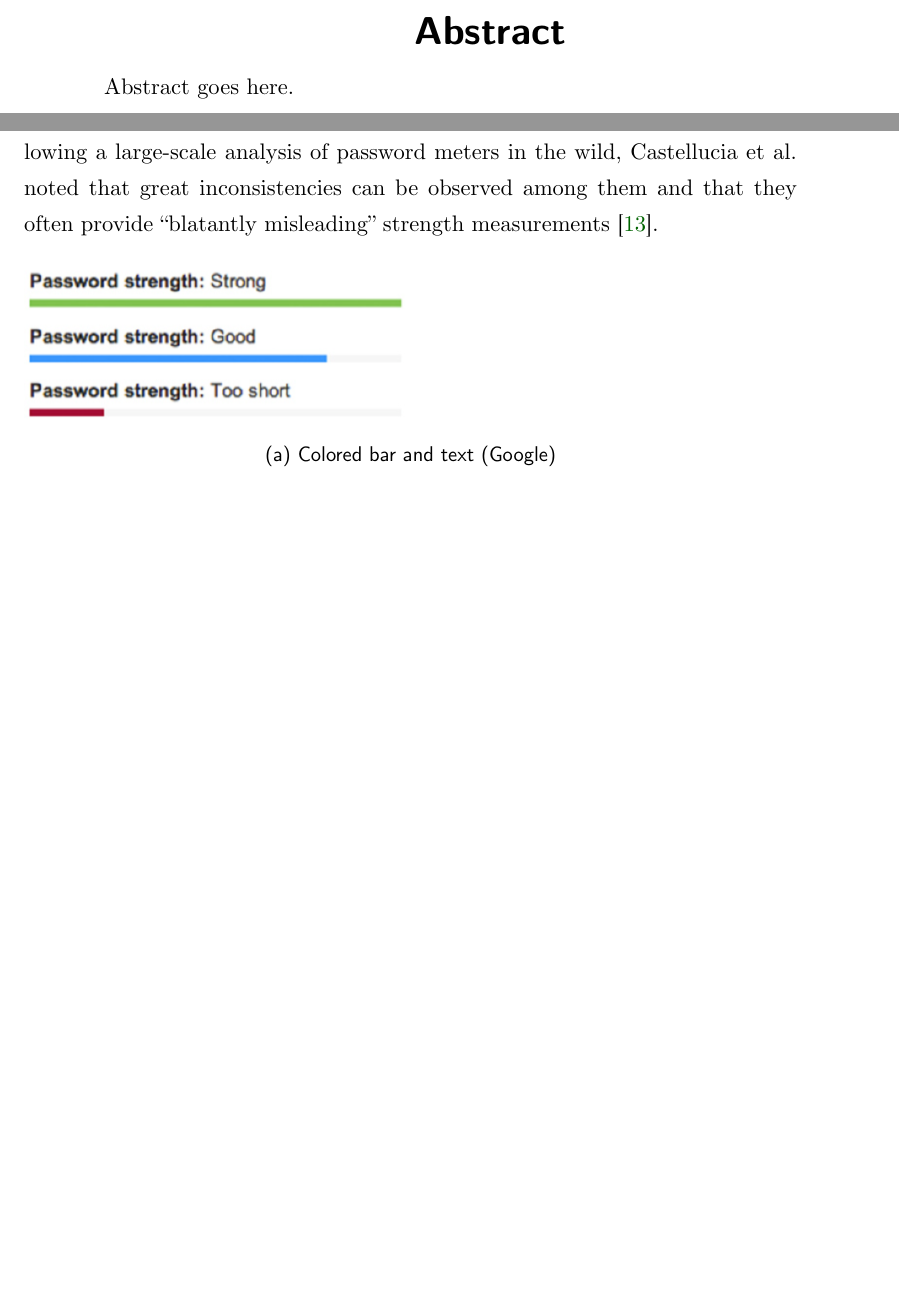
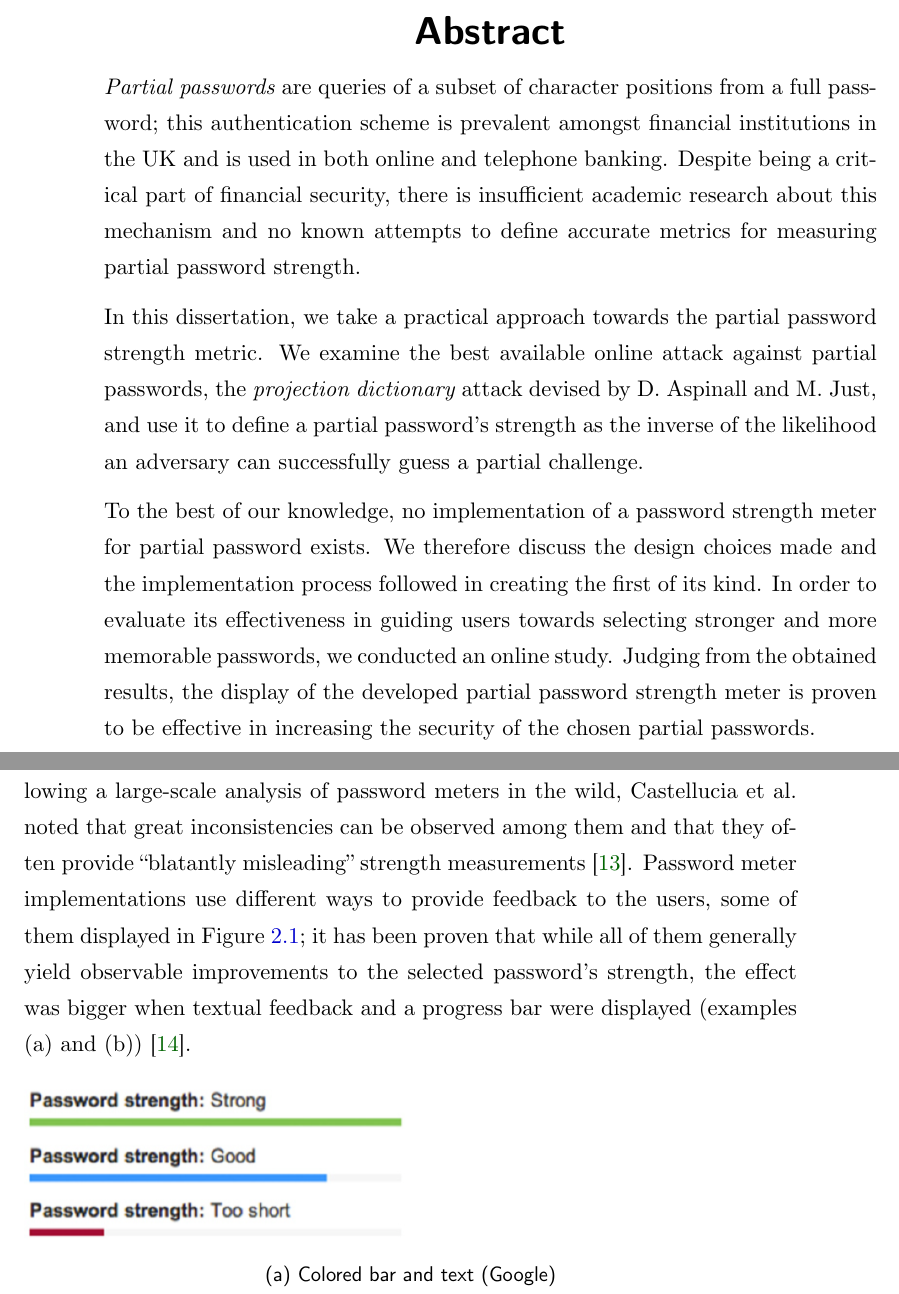
Before and after one commit to vgerak/MSc-thesis-Edinburgh, a LaTeX thesis (msc_thesis.tex, which reads Chapters/2-background.tex): two parts of pages 3 and 16 of 67, joined at a grey line, cut so that both start at the same text, the shorter picture padded with empty space. The pictures show the PDF file msc_thesis.pdf that the author committed with the source.

Commit message:
Ch2 fixed, abstract written - FINAL DRAFT

```diff
--- a/Chapters/2-background.tex
+++ b/Chapters/2-background.tex
@@ -39,8 +39,7 @@
 
   \section{Password strength meters}
     \label{sec:pass_str_meters}
-    A password strength meter is a Graphical User Interface (GUI) element that is displayed during password creation and offers visual feedback on the strength of the inputted password. Traditional strength meters have been the focus of previous research, regarding both their correctness and their effectiveness. As there is not yet a strict specification, different password meter implementations use different algorithms to measure a password's strength or guessability. Following a large-scale analysis of password meters in the wild, Castellucia et al. noted that great inconsistencies can be observed among them and that they often provide ``blatantly misleading'' strength measurements~\cite{pass_str_meter_analysis}.
-    %TODO: Elaborate more "You might show a bulleted list of academic studies and their findings"
+    A password strength meter is a Graphical User Interface (GUI) element that is displayed during password creation and offers visual feedback on the strength of the inputted password. Traditional strength meters have been the focus of previous research, regarding both their correctness and their effectiveness. As there is not yet a strict specification, different password meter implementations use different algorithms to measure a password's strength or guessability. Following a large-scale analysis of password meters in the wild, Castellucia et al. noted that great inconsistencies can be observed among them and that they often provide ``blatantly misleading'' strength measurements~\cite{pass_str_meter_analysis}. Password meter implementations use different ways to provide feedback to the users, some of them displayed in Figure~\ref{fig:str_meter_examples}; it has been proven that while all of them generally yield observable improvements to the selected password's strength, the effect was bigger when textual feedback and a progress bar were displayed (examples (a) and (b))~\cite{strength_meter_effect}.
 
     \begin{figure}[H]
         \begin{subfigure}[t]{\textwidth}
--- a/msc_thesis.tex
+++ b/msc_thesis.tex
@@ -75,7 +75,11 @@
 
 %% Abstract.
 \abstract{
-  Abstract goes here.
+  \emph{Partial passwords} are queries of a subset of character positions from a full password; this authentication scheme is prevalent amongst financial institutions in the UK and is used in both online and telephone banking. Despite being a critical part of financial security, there is insufficient academic research about this mechanism and no known attempts to define accurate metrics for measuring partial password strength.
+
+  In this dissertation, we take a practical approach towards the partial password strength metric. We examine the best available online attack against partial passwords, the \emph{projection dictionary} attack devised by D. Aspinall and M. Just, and use it to define a partial password's strength as the inverse of the likelihood an adversary can successfully guess a partial challenge.
+
+  To the best of our knowledge, no implementation of a password strength meter for partial password exists. We therefore discuss the design choices made and the implementation process followed in creating the first of its kind. In order to evaluate its effectiveness in guiding users towards selecting stronger and more memorable passwords, we conducted an online study. Judging from the obtained results, the display of the developed partial password strength meter is proven to be effective in increasing the security of the chosen partial passwords.
 }
 
 \begin{document}
```
Also changed, not shown: msc_thesis.pdf.
